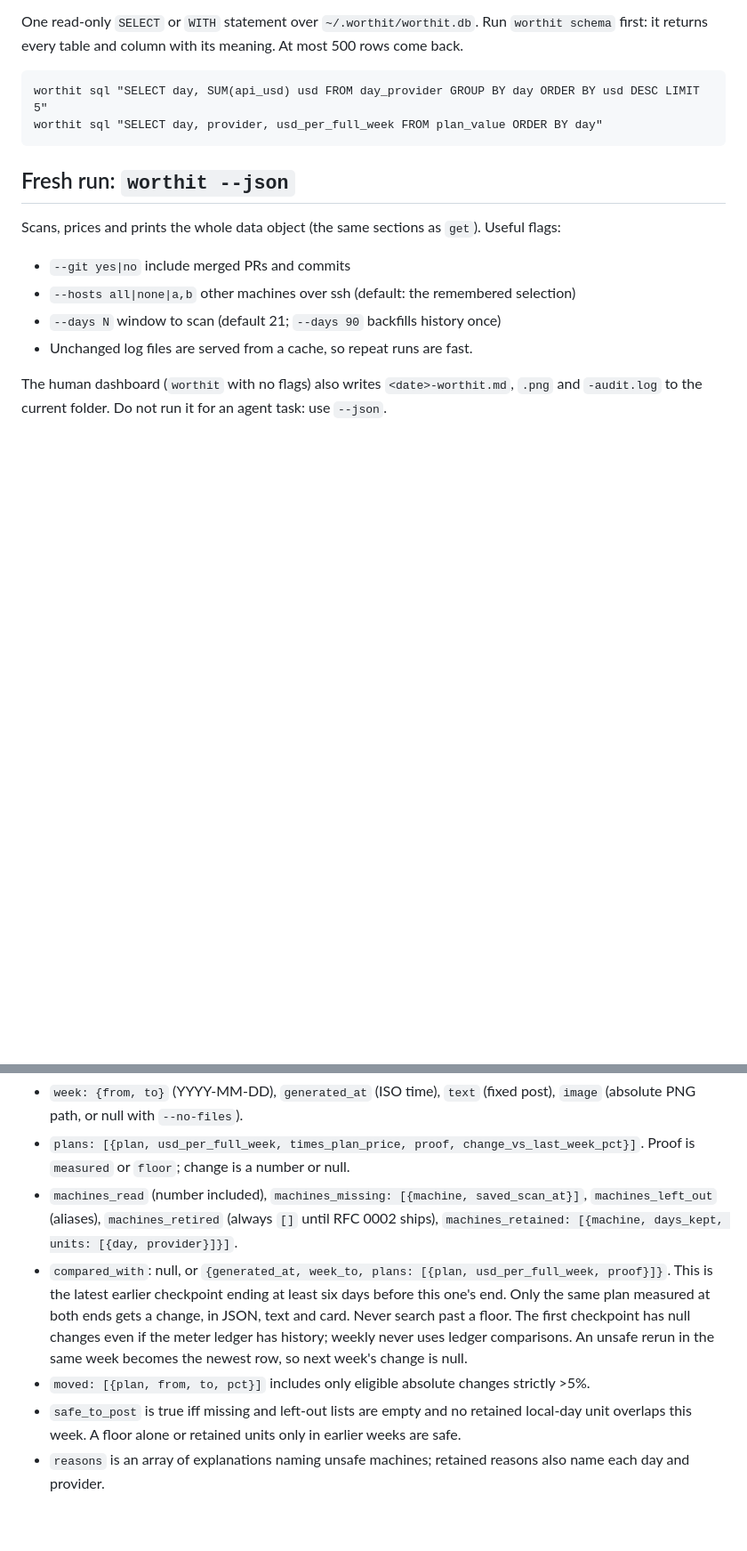
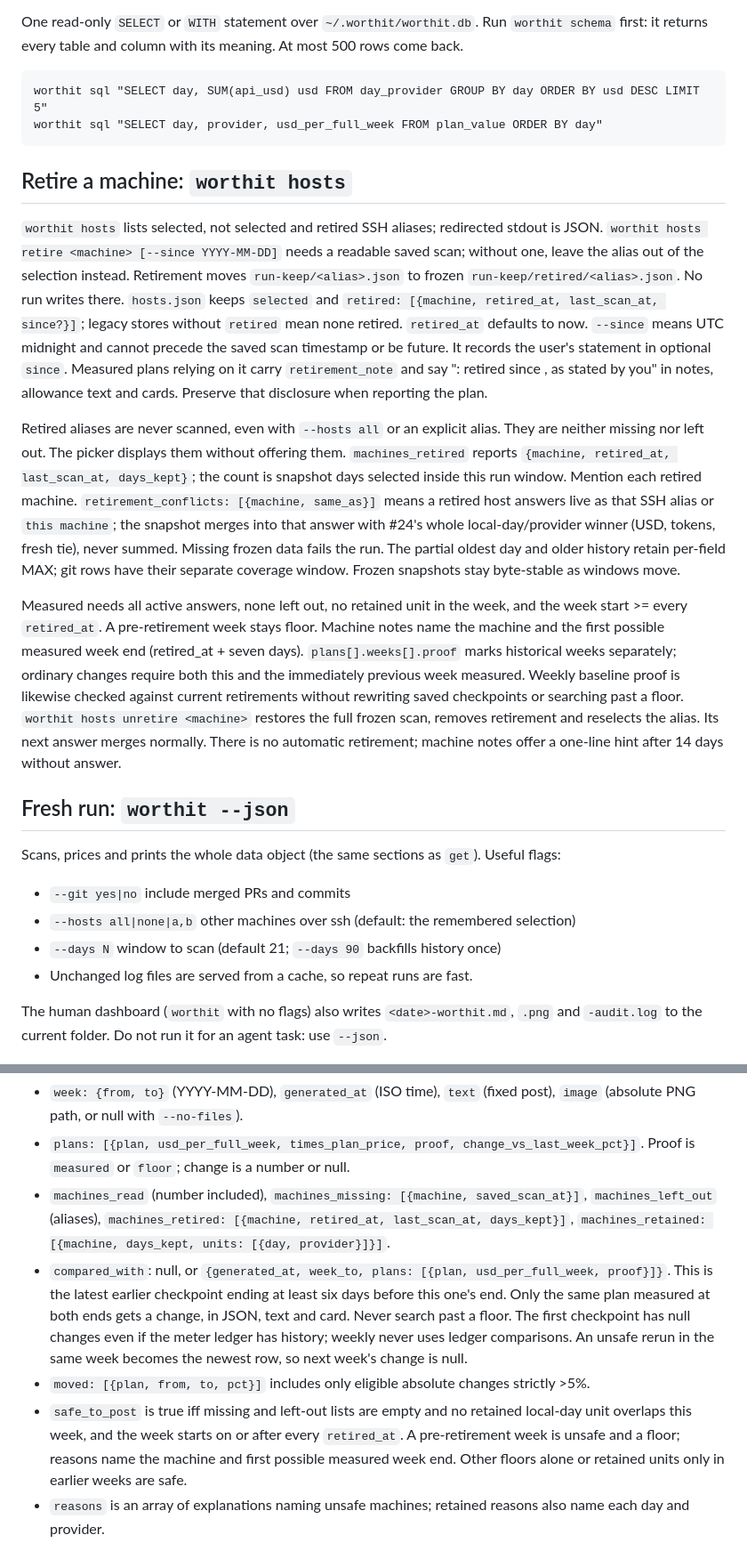
Before and after one commit to namastex888/worthit, a Markdown page: skills/worthit/SKILL.md, 2 parts joined by grey strips. Shown at 89% size. GitHub-like rendering; blank space fills up the shorter version.

````diff
--- a/skills/worthit/SKILL.md
+++ b/skills/worthit/SKILL.md
@@ -96,6 +96,39 @@ worthit sql "SELECT day, SUM(api_usd) usd FROM day_provider GROUP BY day ORDER B
 worthit sql "SELECT day, provider, usd_per_full_week FROM plan_value ORDER BY day"
 ```
 
+## Retire a machine: `worthit hosts`
+
+`worthit hosts` lists selected, not selected and retired SSH aliases; redirected stdout
+is JSON. `worthit hosts retire <machine> [--since YYYY-MM-DD]` needs a readable saved
+scan; without one, leave the alias out of the selection instead. Retirement moves
+`run-keep/<alias>.json` to frozen `run-keep/retired/<alias>.json`. No run writes there.
+`hosts.json` keeps `selected` and `retired: [{machine, retired_at, last_scan_at, since?}]`;
+legacy stores without `retired` mean none retired. `retired_at` defaults to now.
+`--since` means UTC midnight and cannot precede the saved scan timestamp or be future.
+It records the user's statement in optional `since`. Measured plans relying on it carry
+`retirement_note` and say "<machine>: retired since <date>, as stated by you" in notes,
+allowance text and cards. Preserve that disclosure when reporting the plan.
+
+Retired aliases are never scanned, even with `--hosts all` or an explicit alias. They
+are neither missing nor left out. The picker displays them without offering them.
+`machines_retired` reports `{machine, retired_at, last_scan_at, days_kept}`; the count is
+snapshot days selected inside this run window. Mention each retired machine.
+`retirement_conflicts: [{machine, same_as}]` means a retired host answers live as that
+SSH alias or `this machine`; the snapshot merges into that answer with #24's whole
+local-day/provider winner (USD, tokens, fresh tie), never summed. Missing frozen data
+fails the run. The partial oldest day and older history retain per-field MAX; git rows
+have their separate coverage window. Frozen snapshots stay byte-stable as windows move.
+
+Measured needs all active answers, none left out, no retained unit in the week, and the
+week start >= every `retired_at`. A pre-retirement week stays floor. Machine notes name
+the machine and the first possible measured week end (retired_at + seven days).
+`plans[].weeks[].proof` marks historical weeks separately; ordinary changes require
+both this and the immediately previous week measured. Weekly baseline proof is likewise
+checked against current retirements without rewriting saved checkpoints or searching
+past a floor. `worthit hosts unretire <machine>` restores the full frozen scan, removes
+retirement and reselects the alias. Its next answer merges normally. There is no
+automatic retirement; machine notes offer a one-line hint after 14 days without answer.
+
 ## Fresh run: `worthit --json`
 
 Scans, prices and prints the whole data object (the same sections as `get`). Useful flags:
@@ -128,7 +161,7 @@ JSON fields (also documented by `worthit schema`):
 - `plans: [{plan, usd_per_full_week, times_plan_price, proof, change_vs_last_week_pct}]`.
   Proof is `measured` or `floor`; change is a number or null.
 - `machines_read` (number included), `machines_missing: [{machine, saved_scan_at}]`,
-  `machines_left_out` (aliases), `machines_retired` (always `[]` until RFC 0002 ships),
+  `machines_left_out` (aliases), `machines_retired: [{machine, retired_at, last_scan_at, days_kept}]`,
   `machines_retained: [{machine, days_kept, units: [{day, provider}]}]`.
 - `compared_with`: null, or `{generated_at, week_to, plans: [{plan, usd_per_full_week, proof}]}`.
   This is the latest earlier checkpoint ending at least six days before this one's end.
@@ -138,7 +171,7 @@ JSON fields (also documented by `worthit schema`):
   An unsafe rerun in the same week becomes the newest row, so next week's change is null.
 - `moved: [{plan, from, to, pct}]` includes only eligible absolute changes strictly >5%.
 - `safe_to_post` is true iff missing and left-out lists are empty and no retained local-day
-  unit overlaps this week. A floor alone or retained units only in earlier weeks are safe.
+  unit overlaps this week, and the week starts on or after every `retired_at`. A pre-retirement week is unsafe and a floor; reasons name the machine and first possible measured week end. Other floors alone or retained units only in earlier weeks are safe.
 - `reasons` is an array of explanations naming unsafe machines; retained reasons also
   name each day and provider.
 
````
Also changed, not shown: other parts of skills/worthit/SKILL.md (+1 -1 lines), README.md (+40 -2 lines), docs/retirement-fixture-allowance.png (added), docs/retirement-fixture-dashboard.png (added), 16 other files.
